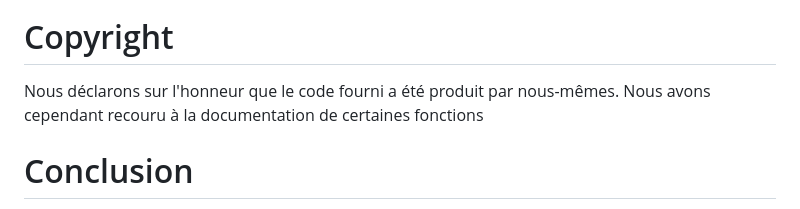
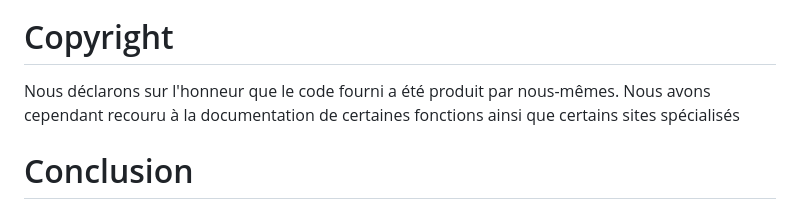
Before and after one commit to ClementTh/findit, a Markdown page: README.md, the part around the change. Drawn GitHub-style.

```diff
--- a/README.md
+++ b/README.md
@@ -33,7 +33,7 @@ Nous utilisons ensuite une application Flask afin de gérer l'affichage de toute
 
 # Copyright
 
-Nous déclarons sur l'honneur que le code fourni a été produit par nous-mêmes. Nous avons cependant recouru à la documentation de certaines fonctions
+Nous déclarons sur l'honneur que le code fourni a été produit par nous-mêmes. Nous avons cependant recouru à la documentation de certaines fonctions ainsi que certains sites spécialisés
 
 # Conclusion
 
```
